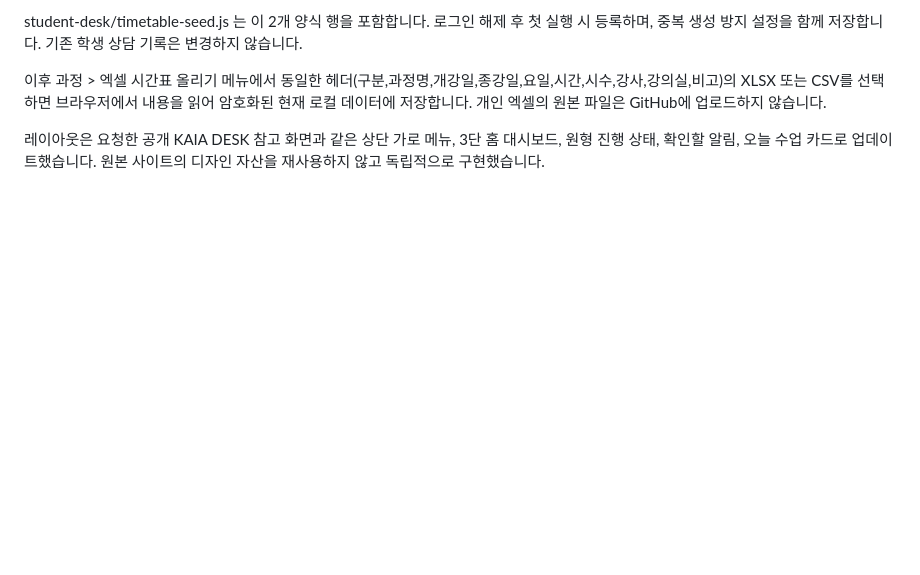
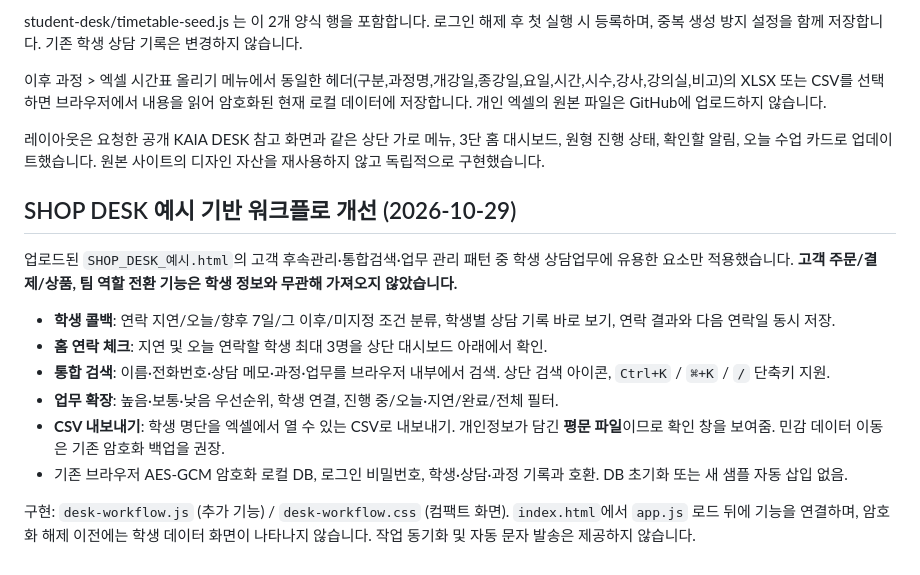
Before and after one commit to thqlssla-gif/ESTlanding, a Markdown page: student-desk/README.md, the part around the change. Rendered like a GitHub page; blank space fills up the shorter version.

Commit message:
docs(student-desk): describe SHOP DESK-inspired workflows and encrypted local-only data

```diff
--- a/student-desk/README.md
+++ b/student-desk/README.md
@@ -59,3 +59,17 @@ student-desk/timetable-seed.js 는 이 2개 양식 행을 포함합니다. 로
 이후 과정 > 엑셀 시간표 올리기 메뉴에서 동일한 헤더(구분,과정명,개강일,종강일,요일,시간,시수,강사,강의실,비고)의 XLSX 또는 CSV를 선택하면 브라우저에서 내용을 읽어 암호화된 현재 로컬 데이터에 저장합니다. 개인 엑셀의 원본 파일은 GitHub에 업로드하지 않습니다.
 
 레이아웃은 요청한 공개 KAIA DESK 참고 화면과 같은 상단 가로 메뉴, 3단 홈 대시보드, 원형 진행 상태, 확인할 알림, 오늘 수업 카드로 업데이트했습니다. 원본 사이트의 디자인 자산을 재사용하지 않고 독립적으로 구현했습니다.
+
+
+## SHOP DESK 예시 기반 워크플로 개선 (2026-10-29)
+
+업로드된 `SHOP_DESK_예시.html`의 고객 후속관리·통합검색·업무 관리 패턴 중 학생 상담업무에 유용한 요소만 적용했습니다. **고객 주문/결제/상품, 팀 역할 전환 기능은 학생 정보와 무관해 가져오지 않았습니다.**
+
+- **학생 콜백**: 연락 지연/오늘/향후 7일/그 이후/미지정 조건 분류, 학생별 상담 기록 바로 보기, 연락 결과와 다음 연락일 동시 저장.
+- **홈 연락 체크**: 지연 및 오늘 연락할 학생 최대 3명을 상단 대시보드 아래에서 확인.
+- **통합 검색**: 이름·전화번호·상담 메모·과정·업무를 브라우저 내부에서 검색. 상단 검색 아이콘, `Ctrl+K` / `⌘+K` / `/` 단축키 지원.
+- **업무 확장**: 높음·보통·낮음 우선순위, 학생 연결, 진행 중/오늘·지연/완료/전체 필터.
+- **CSV 내보내기**: 학생 명단을 엑셀에서 열 수 있는 CSV로 내보내기. 개인정보가 담긴 **평문 파일**이므로 확인 창을 보여줌. 민감 데이터 이동은 기존 암호화 백업을 권장.
+- 기존 브라우저 AES-GCM 암호화 로컬 DB, 로그인 비밀번호, 학생·상담·과정 기록과 호환. DB 초기화 또는 새 샘플 자동 삽입 없음.
+
+구현: `desk-workflow.js` (추가 기능) / `desk-workflow.css` (컴팩트 화면). `index.html`에서 `app.js` 로드 뒤에 기능을 연결하며, 암호화 해제 이전에는 학생 데이터 화면이 나타나지 않습니다. 작업 동기화 및 자동 문자 발송은 제공하지 않습니다.
```
